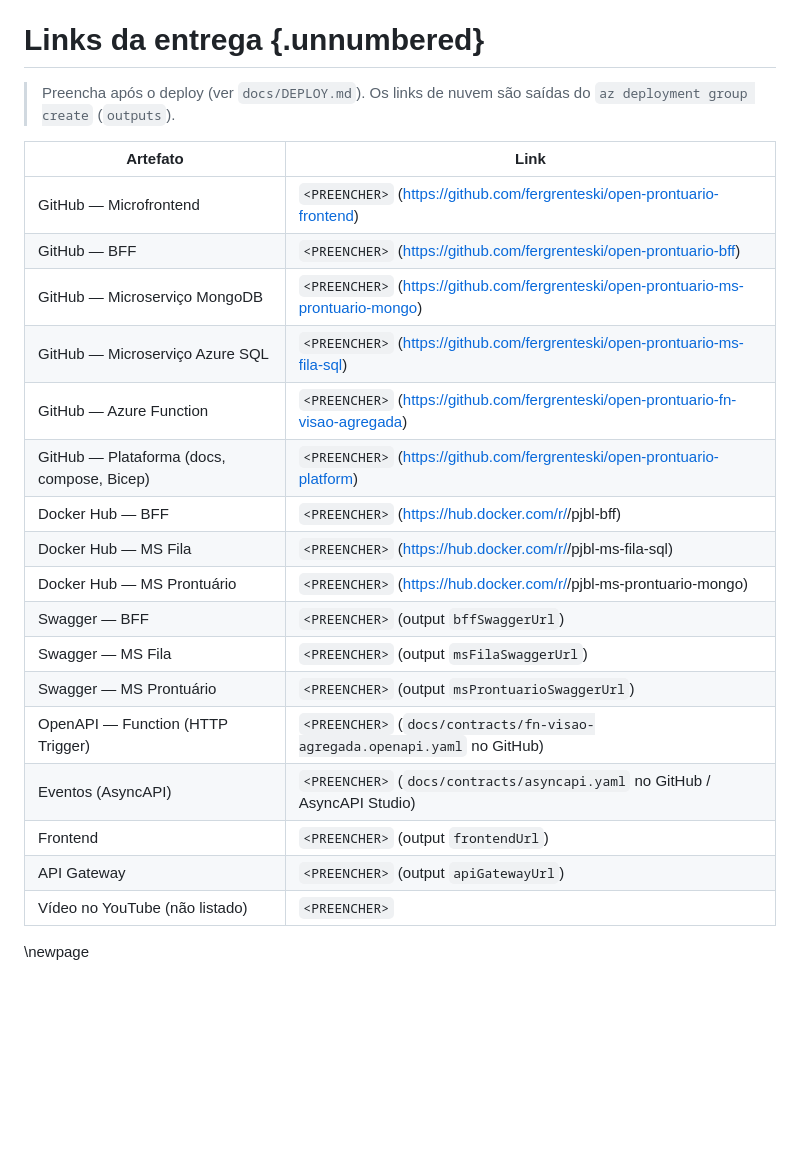
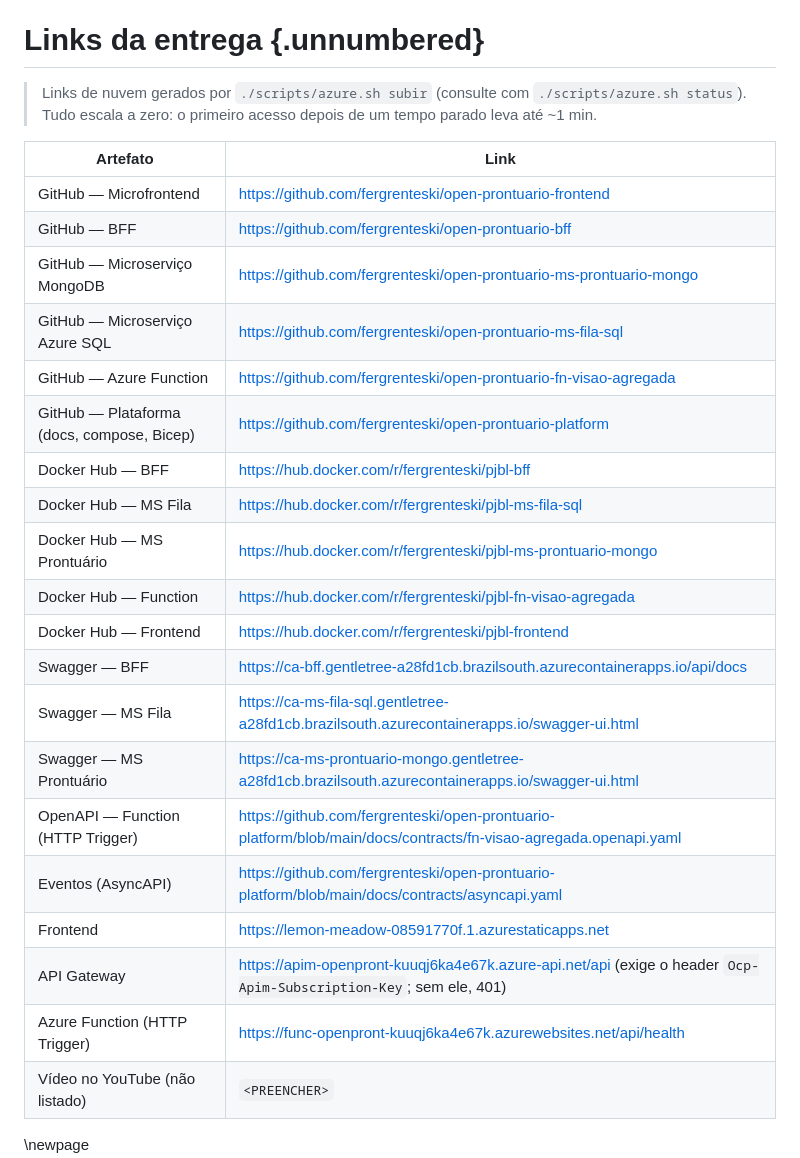
Before and after one commit to fergrenteski/open-prontuario-platform, a Markdown page: docs/arc42_open_prontuario_pjbl.md, the part around one of its changes. GitHub-like rendering; blank space fills up the shorter version.

```diff
--- a/docs/arc42_open_prontuario_pjbl.md
+++ b/docs/arc42_open_prontuario_pjbl.md
@@ -24,26 +24,29 @@ Todos os integrantes participam da documentação, da revisão de código e do v
 
 # Links da entrega {.unnumbered}
 
-> Preencha após o deploy (ver `docs/DEPLOY.md`). Os links de nuvem são saídas do `az deployment group create` (`outputs`).
+> Links de nuvem gerados por `./scripts/azure.sh subir` (consulte com `./scripts/azure.sh status`). Tudo escala a zero: o primeiro acesso depois de um tempo parado leva até ~1 min.
 
 | Artefato | Link |
 |---|---|
-| GitHub — Microfrontend | `<PREENCHER>` (https://github.com/fergrenteski/open-prontuario-frontend) |
-| GitHub — BFF | `<PREENCHER>` (https://github.com/fergrenteski/open-prontuario-bff) |
-| GitHub — Microserviço MongoDB | `<PREENCHER>` (https://github.com/fergrenteski/open-prontuario-ms-prontuario-mongo) |
-| GitHub — Microserviço Azure SQL | `<PREENCHER>` (https://github.com/fergrenteski/open-prontuario-ms-fila-sql) |
-| GitHub — Azure Function | `<PREENCHER>` (https://github.com/fergrenteski/open-prontuario-fn-visao-agregada) |
-| GitHub — Plataforma (docs, compose, Bicep) | `<PREENCHER>` (https://github.com/fergrenteski/open-prontuario-platform) |
-| Docker Hub — BFF | `<PREENCHER>` (https://hub.docker.com/r/<usuario>/pjbl-bff) |
-| Docker Hub — MS Fila | `<PREENCHER>` (https://hub.docker.com/r/<usuario>/pjbl-ms-fila-sql) |
-| Docker Hub — MS Prontuário | `<PREENCHER>` (https://hub.docker.com/r/<usuario>/pjbl-ms-prontuario-mongo) |
-| Swagger — BFF | `<PREENCHER>` (output `bffSwaggerUrl`) |
-| Swagger — MS Fila | `<PREENCHER>` (output `msFilaSwaggerUrl`) |
-| Swagger — MS Prontuário | `<PREENCHER>` (output `msProntuarioSwaggerUrl`) |
-| OpenAPI — Function (HTTP Trigger) | `<PREENCHER>` (`docs/contracts/fn-visao-agregada.openapi.yaml` no GitHub) |
-| Eventos (AsyncAPI) | `<PREENCHER>` (`docs/contracts/asyncapi.yaml` no GitHub / AsyncAPI Studio) |
-| Frontend | `<PREENCHER>` (output `frontendUrl`) |
-| API Gateway | `<PREENCHER>` (output `apiGatewayUrl`) |
+| GitHub — Microfrontend | https://github.com/fergrenteski/open-prontuario-frontend |
+| GitHub — BFF | https://github.com/fergrenteski/open-prontuario-bff |
+| GitHub — Microserviço MongoDB | https://github.com/fergrenteski/open-prontuario-ms-prontuario-mongo |
+| GitHub — Microserviço Azure SQL | https://github.com/fergrenteski/open-prontuario-ms-fila-sql |
+| GitHub — Azure Function | https://github.com/fergrenteski/open-prontuario-fn-visao-agregada |
+| GitHub — Plataforma (docs, compose, Bicep) | https://github.com/fergrenteski/open-prontuario-platform |
+| Docker Hub — BFF | https://hub.docker.com/r/fergrenteski/pjbl-bff |
+| Docker Hub — MS Fila | https://hub.docker.com/r/fergrenteski/pjbl-ms-fila-sql |
+| Docker Hub — MS Prontuário | https://hub.docker.com/r/fergrenteski/pjbl-ms-prontuario-mongo |
+| Docker Hub — Function | https://hub.docker.com/r/fergrenteski/pjbl-fn-visao-agregada |
+| Docker Hub — Frontend | https://hub.docker.com/r/fergrenteski/pjbl-frontend |
+| Swagger — BFF | https://ca-bff.gentletree-a28fd1cb.brazilsouth.azurecontainerapps.io/api/docs |
+| Swagger — MS Fila | https://ca-ms-fila-sql.gentletree-a28fd1cb.brazilsouth.azurecontainerapps.io/swagger-ui.html |
+| Swagger — MS Prontuário | https://ca-ms-prontuario-mongo.gentletree-a28fd1cb.brazilsouth.azurecontainerapps.io/swagger-ui.html |
+| OpenAPI — Function (HTTP Trigger) | https://github.com/fergrenteski/open-prontuario-platform/blob/main/docs/contracts/fn-visao-agregada.openapi.yaml |
+| Eventos (AsyncAPI) | https://github.com/fergrenteski/open-prontuario-platform/blob/main/docs/contracts/asyncapi.yaml |
+| Frontend | https://lemon-meadow-08591770f.1.azurestaticapps.net |
+| API Gateway | https://apim-openpront-kuuqj6ka4e67k.azure-api.net/api (exige o header `Ocp-Apim-Subscription-Key`; sem ele, 401) |
+| Azure Function (HTTP Trigger) | https://func-openpront-kuuqj6ka4e67k.azurewebsites.net/api/health |
 | Vídeo no YouTube (não listado) | `<PREENCHER>` |
 
 \newpage
```
Also changed, not shown: other parts of docs/arc42_open_prontuario_pjbl.md (+1 -1 lines), docs/DEPLOY.md (+9 -1 lines), docs/VERIFICACAO.md (+31 -2 lines), docs/diagramas/implantacao.png, 5 other files.
